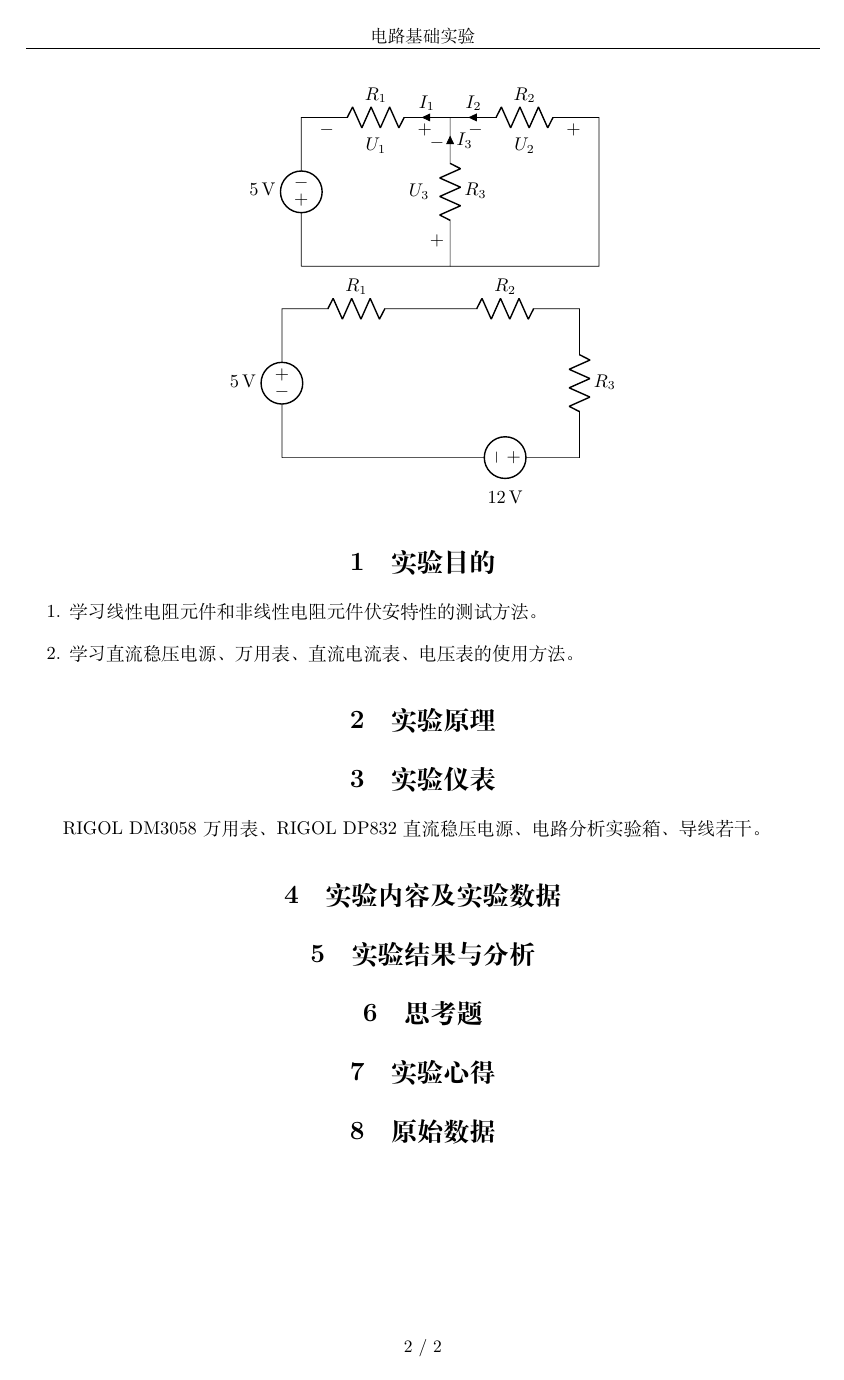
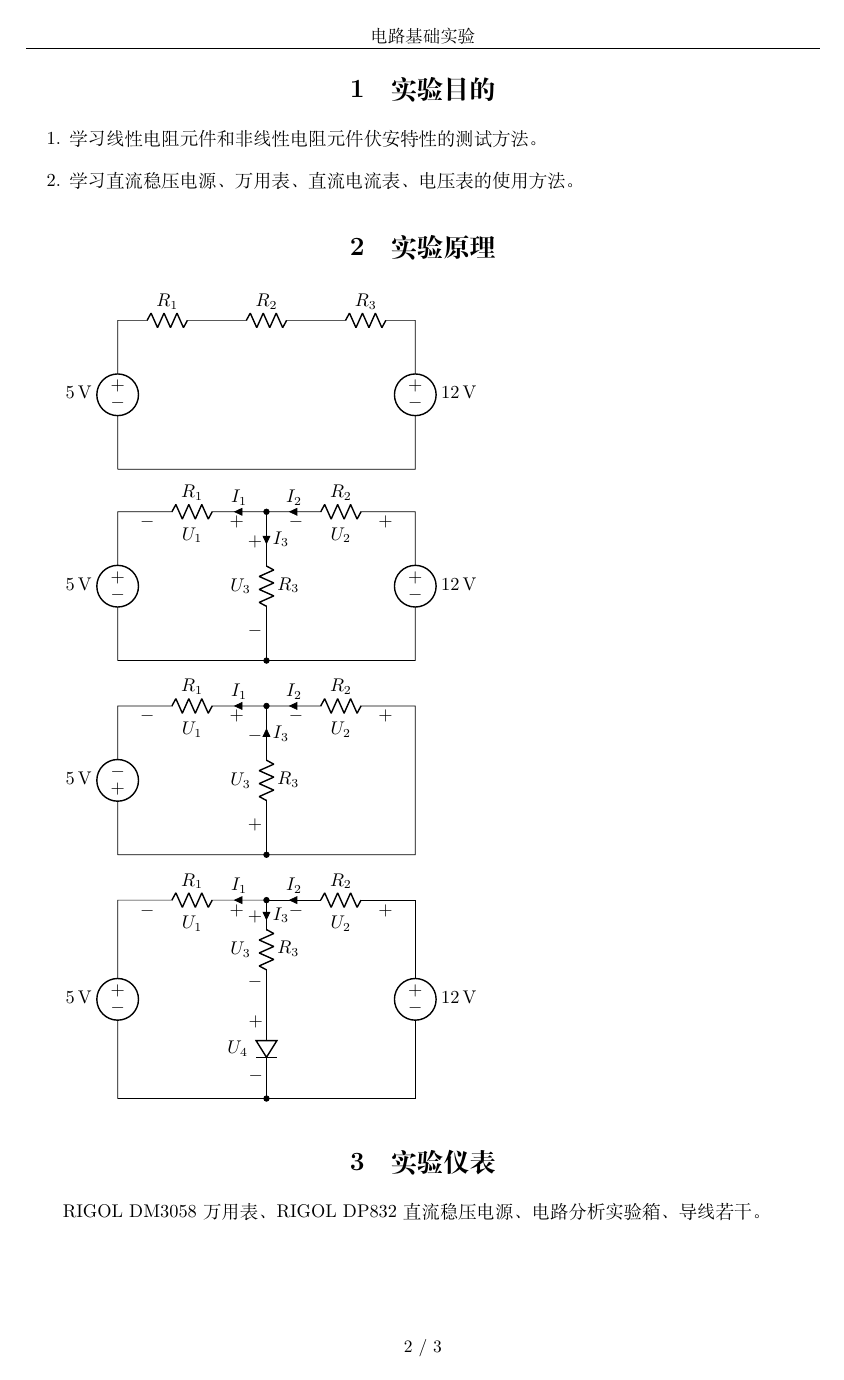
Before and after one commit to Eligneast/Circuit-Experiment, a LaTeX document (wjj/4/22301056 王俊杰 实验4.tex): page 2 of 2 before the commit and page 2 of 3 after it. Compiled offline with XeLaTeX.

Commit message:
20240520

```diff
--- a/wjj/4/22301056 王俊杰 实验4.tex
+++ b/wjj/4/22301056 王俊杰 实验4.tex
@@ -1,5 +1,10 @@
 \documentclass[a4paper,utf8]{article}
 \input{../preamble.tex} %导入导言
+\newcommand*{\Usa}{\SI{5}{\V}}
+\newcommand*{\Usb}{\SI{12}{\V}}
+\ctikzset{
+    resistors/scale=0.7,
+    diodes/scale=0.6}
 \begin{document}
 \begin{center}
     {\mbox{}\\[7em]\zihao{2}\bfseries\songti%
@@ -14,16 +19,30 @@
 \end{enumerate}
 
 \section{实验原理}%简单描述，含必要的公式和附图；
-\begin{figure}
-    \centering
-    \begin{circuitikz}[american]
-        \draw (0,0) to[vsource, l=\SI{5}{\V}] (0,3) to[R=$R_1$, v<=$U_1$, i^<=$I_1$] (3,3) to[R=$R_3$, i<^=$I_3$, v<=$U_3$] (3,0) -- (0,0);
-        \draw (3,3) to[R=$R_2$, i<^=$I_2$, v<=$U_2$] (6,3) -- (6,0) -- (3,0);
-    \end{circuitikz} \\
-    \begin{circuitikz}[american]
-        \draw (0,0) to[vsource, l=\SI{5}{\V}, invert] (0,3) to[R=$R_1$] (3,3) to[R=$R_2$] (6,3) to[R=$R_3$] (6,0) to[vsource, l=\SI{12}{\V}] (3,0) -- (0,0);
-    \end{circuitikz}
-\end{figure}
+\begin{circuitikz}[american]
+    \draw (0,0) to[vsource, l=\Usa, invert] (0,3) to[R=$R_1$] (2,3) to[R=$R_2$] (4,3) to[R=$R_3$] (6,3) to[vsource, l=\Usb] (6,0) -- (0,0);
+\end{circuitikz}
+
+\begin{circuitikz}[american]
+    \draw (0,0) to[vsource, l=\Usa, invert] (0,3) to[R=$R_1$, v<=$U_1$, i^<=$I_1$] (3,3) to[R=$R_3$, v>=$U_3$, i>^=$I_3$] (3,0) -- (0,0);
+    \draw (3,0) node[circ]{};
+    \draw (3,3) node[circ]{};
+    \draw (3,3) to[R=$R_2$, v<=$U_2$, i<^=$I_2$] (6,3) to[vsource, l=\Usb] (6,0) -- (3,0);
+\end{circuitikz}
+
+\begin{circuitikz}[american]
+    \draw (0,0) to[vsource, l=\Usa] (0,3) to[R=$R_1$, v<=$U_1$, i^<=$I_1$] (3,3) to[R=$R_3$, i<^=$I_3$, v<=$U_3$] (3,0) -- (0,0);
+    \draw (3,0) node[circ]{};
+    \draw (3,3) node[circ]{};
+    \draw (3,3) to[R=$R_2$, i<^=$I_2$, v<=$U_2$] (6,3) -- (6,0) -- (3,0);
+\end{circuitikz}
+
+\begin{circuitikz}[american]
+    \draw (0,0) to[vsource, l=\Usa, invert] (0,4) to[R=$R_1$, v<=$U_1$, i^<=$I_1$] (3,4) to[R=$R_3$, v>=$U_3$, i>^=$I_3$] (3,2) to[empty diode, v=$U_4$] (3,0) -- (0,0);
+    \draw (3,0) node[circ]{};
+    \draw (3,4) node[circ]{};
+    \draw (3,4) to[R=$R_2$, v<=$U_2$, i<^=$I_2$] (6,4) to[vsource, l=\Usb] (6,0) -- (3,0);
+\end{circuitikz}
 
 \section{实验仪表}
     RIGOL DM3058 万用表、RIGOL DP832 直流稳压电源、电路分析实验箱、导线若干。
```
Also changed, not shown: wjj/4/22301056 王俊杰 实验4.pdf.
